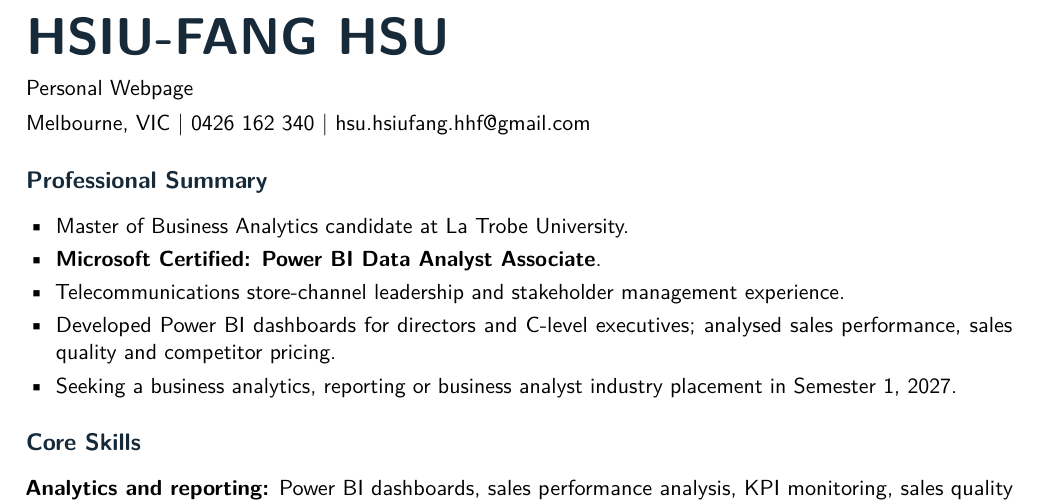
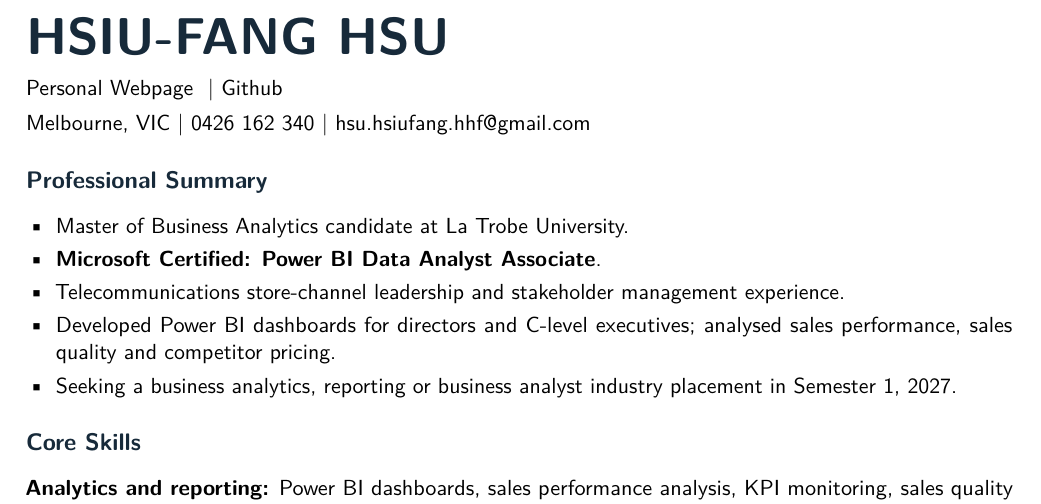
Before and after one commit to hsiufangg/hsiufangg.github.io, a LaTeX CV (cv.tex): part of page 1 of 2, cut so that both start at the same text. Compiled offline with pdfLaTeX.

Commit message:
update 2

```diff
--- a/cv.tex
+++ b/cv.tex
@@ -37,7 +37,7 @@
 \begin{document}
 {\fontsize{26}{30}\selectfont\bfseries\color{ink} HSIU-FANG HSU}\par
 \vspace{3pt}
-{ \href{https://hsiufangg.github.io/}{Personal Webpage}}\par
+{ \href{https://hsiufangg.github.io/}{Personal Webpage} { \textbar{} \href{https://github.com/hsiufangg}{Github}}}\par
 Melbourne, VIC \textbar{} \href{tel:+61426162340}{0426 162 340} \textbar{}
 \href{mailto:hsu.hsiufang.hhf@gmail.com}{hsu.hsiufang.hhf@gmail.com}
 
```
Also changed, not shown: cv.pdf.
